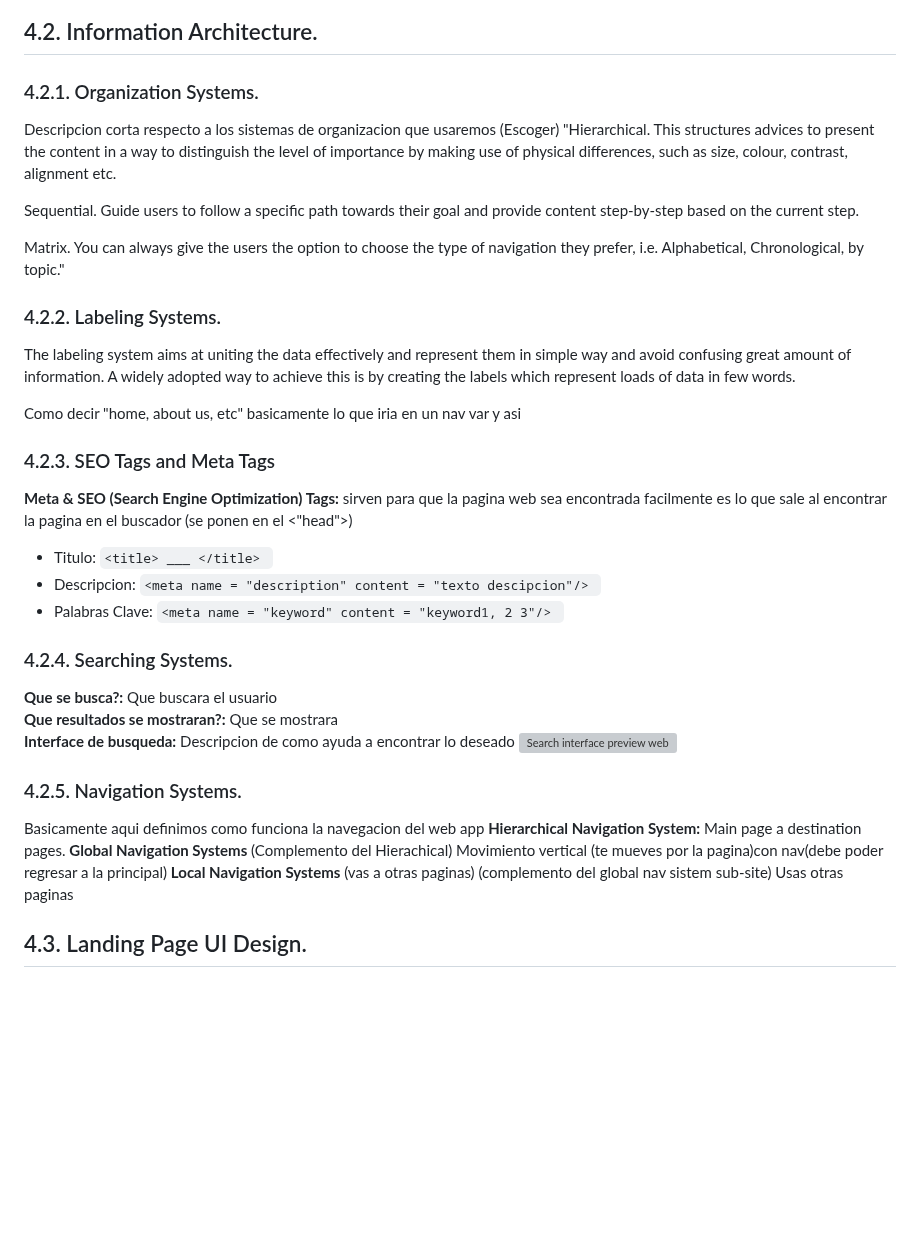
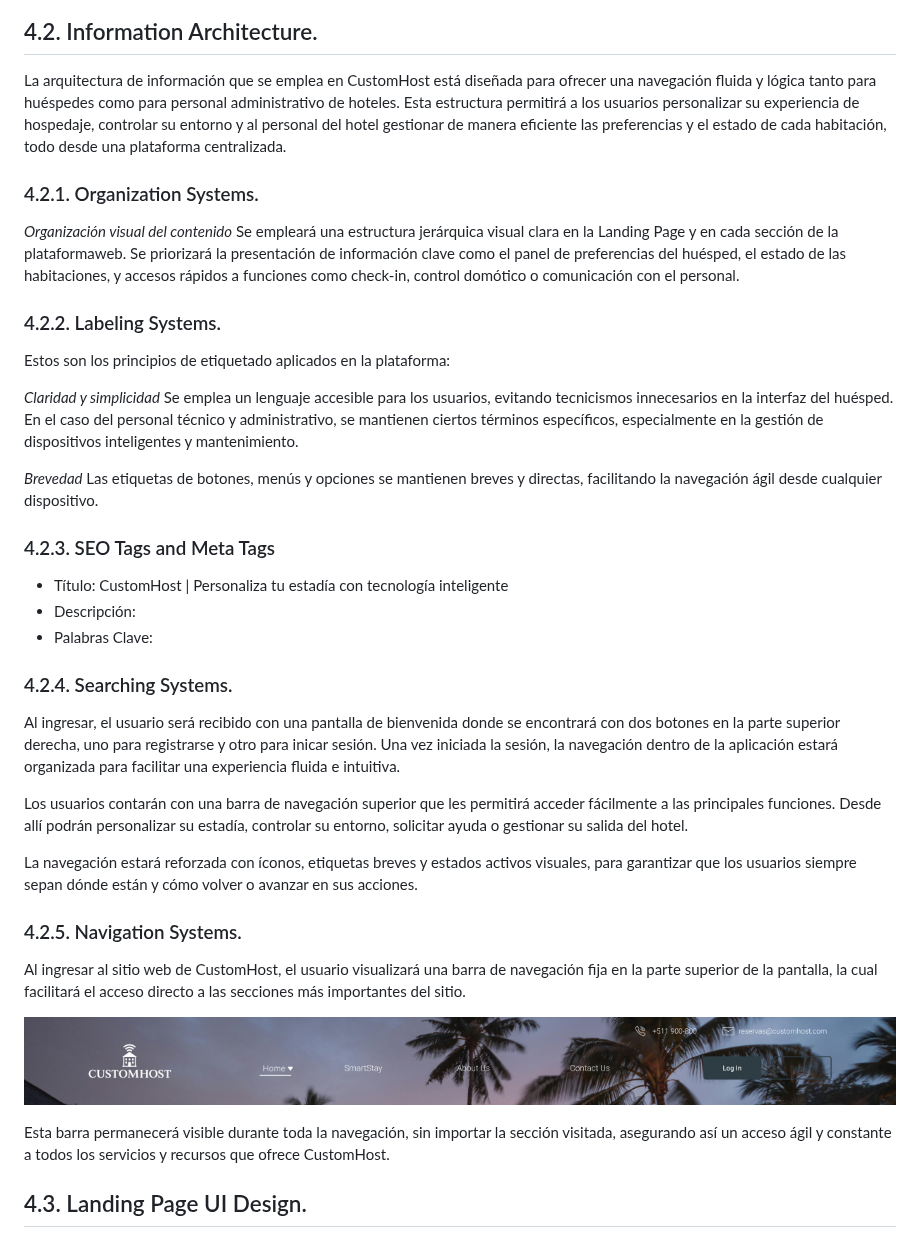
Before and after one commit to SoftCore-1ASI0729-2510-4350/Report, a Markdown page: README.md, the part around the change. GitHub-like rendering; blank space fills up the shorter version; grey boxes are pictures that could not be loaded.

````diff
--- a/README.md
+++ b/README.md
@@ -580,35 +580,39 @@ En esta sección se presenta un formulario solicitando los datos al usuario como
 <br>
 
 ## 4.2. Information Architecture.
+La arquitectura de información que se emplea en CustomHost está diseñada para ofrecer una navegación fluida y lógica tanto para huéspedes como para personal administrativo de hoteles. Esta estructura permitirá a los usuarios personalizar su experiencia de hospedaje, controlar su entorno y al personal del hotel gestionar de manera eficiente las preferencias y el estado de cada habitación, todo desde una plataforma centralizada.
+
 ### 4.2.1. Organization Systems.
-Descripcion corta respecto a los sistemas de organizacion que usaremos  (Escoger)
-"Hierarchical. This structures advices to present the content in a way to distinguish the level of importance by making use of physical differences, such as size, colour, contrast, alignment etc.
+*Organización visual del contenido*
+Se empleará una estructura jerárquica visual clara en la Landing Page y en cada sección de la plataformaweb. Se priorizará la presentación de información clave como el panel de preferencias del huésped, el estado de las habitaciones, y accesos rápidos a funciones como check-in, control domótico o comunicación con el personal.
 
-Sequential. Guide users to follow a specific path towards their goal and provide content step-by-step based on the current step.
+### 4.2.2. Labeling Systems.
+Estos son los principios de etiquetado aplicados en la plataforma:
 
-Matrix. You can always give the users the option to choose the type of navigation they prefer, i.e. Alphabetical, Chronological, by topic."
-### 4.2.2. Labeling Systems.
-The labeling system aims at uniting the data effectively and represent them in simple way and avoid confusing great amount of information. A widely adopted way to achieve this is by creating the labels which represent loads of data in few words.
+*Claridad y simplicidad*
+Se emplea un lenguaje accesible para los usuarios, evitando tecnicismos innecesarios en la interfaz del huésped. En el caso del personal técnico y administrativo, se mantienen ciertos términos específicos, especialmente en la gestión de dispositivos inteligentes y mantenimiento.
 
-Como decir "home, about us, etc" basicamente lo que iria en un nav var y asi
+*Brevedad*
+Las etiquetas de botones, menús y opciones se mantienen breves y directas, facilitando la navegación ágil desde cualquier dispositivo.
+
 ### 4.2.3. SEO Tags and Meta Tags
-
-**Meta & SEO (Search Engine Optimization) Tags:**  sirven para que la pagina web sea encontrada facilmente es lo que sale al encontrar la pagina en el buscador (se ponen en el <"head">)
-* Titulo: ```<title> ___ </title> ```
-* Descripcion: ```<meta name = "description" content = "texto descipcion"/> ```
-* Palabras Clave: ```<meta name = "keyword" content = "keyword1, 2 3"/> ```
+- Título: <title> CustomHost | Personaliza tu estadía con tecnología inteligente </title>
+- Descripción: <meta name = "description" content = "Plataforma que permite a huéspedes y hoteles personalizar habitaciones con domótica, IoT y acceso biométrico. Vive una experiencia única e inteligente."/>
+- Palabras Clave: <meta name = "keyword" content = "Hoteles inteligentes, domótica hotelera, IoT en hoteles, personalización de estadía, check-in digital, habitaciones automatizadas"/>
 
 ### 4.2.4. Searching Systems.
-**Que se busca?:** Que buscara el usuario
-**Que resultados se mostraran?:** Que se mostrara
-**Interface de busqueda:** Descripcion de como ayuda a encontrar lo deseado
-![Search interface preview web](image.jpg)
+Al ingresar, el usuario será recibido con una pantalla de bienvenida donde se encontrará con dos botones en la parte superior derecha, uno para registrarse y otro para inicar sesión. Una vez iniciada la sesión, la navegación dentro de la aplicación estará organizada para facilitar una experiencia fluida e intuitiva.
+
+Los usuarios contarán con una barra de navegación superior que les permitirá acceder fácilmente a las principales funciones. Desde allí podrán personalizar su estadía, controlar su entorno, solicitar ayuda o gestionar su salida del hotel.
+
+La navegación estará reforzada con íconos, etiquetas breves y estados activos visuales, para garantizar que los usuarios siempre sepan dónde están y cómo volver o avanzar en sus acciones.
 
 ### 4.2.5. Navigation Systems.
-Basicamente aqui definimos como funciona la navegacion del web app
-**Hierarchical Navigation System:** Main page a destination pages.
-**Global Navigation Systems** (Complemento del Hierachical) Movimiento vertical (te mueves por la pagina)con nav(debe poder regresar a la principal)
-**Local Navigation Systems** (vas a otras paginas) (complemento del global nav sistem sub-site) Usas otras paginas
+Al ingresar al sitio web de CustomHost, el usuario visualizará una barra de navegación fija en la parte superior de la pantalla, la cual facilitará el acceso directo a las secciones más importantes del sitio.
+
+![Imagen del Header del landing page](Assets/img/Chapter%204/Header.png)
+
+Esta barra permanecerá visible durante toda la navegación, sin importar la sección visitada, asegurando así un acceso ágil y constante a todos los servicios y recursos que ofrece CustomHost.
 
 ## 4.3. Landing Page UI Design.
 En esta sección se presentan los diseños correspondientes a nuestra Landing Page, los cuales se encuentran divididos en dos partes: por un lado, los wireframes que muestran una estructura simplificada de la interfaz, y por otro, el mock-up visual que servirá como referencia estética y funcional para el desarrollo final de la página.
````
